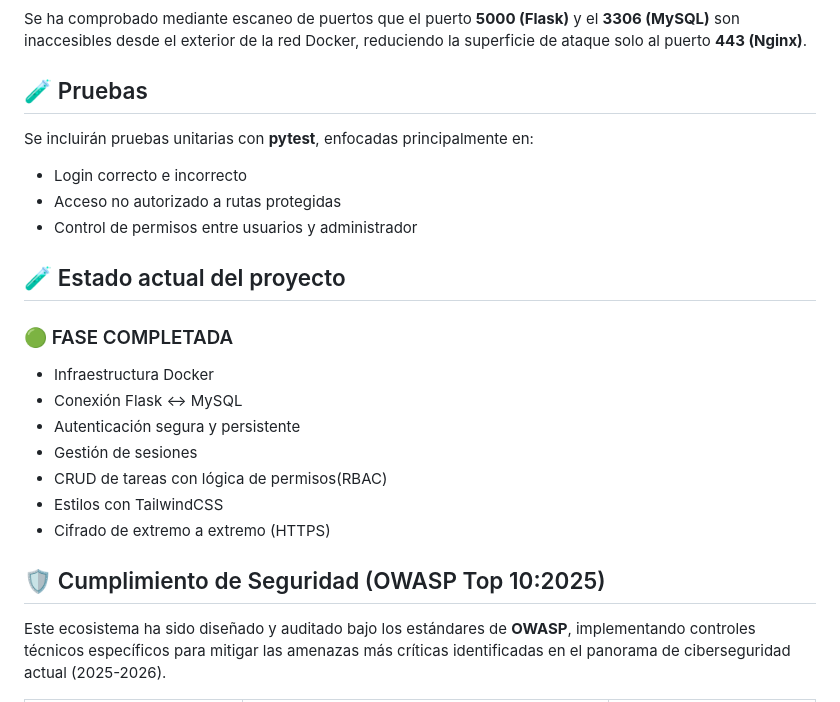
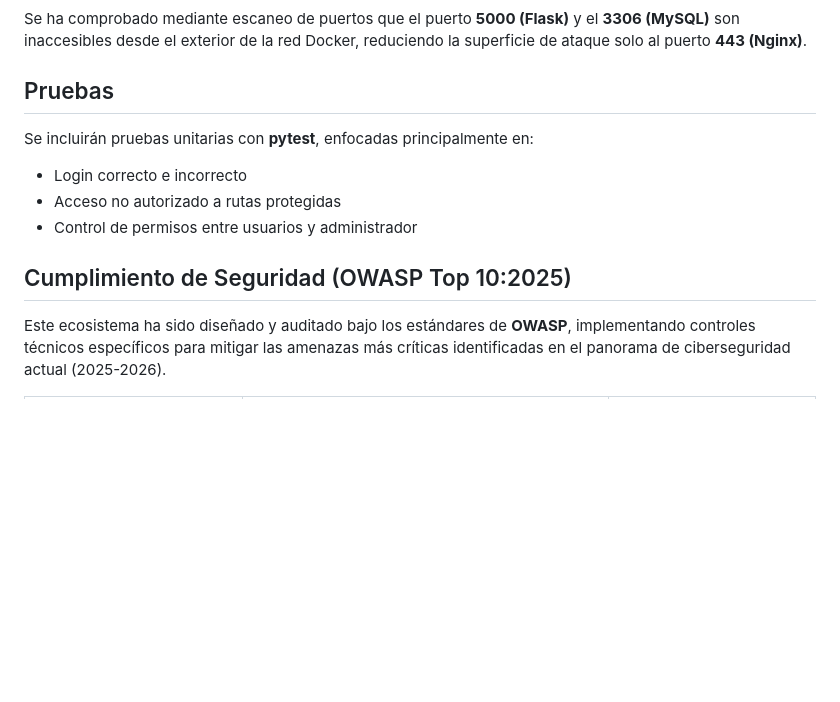
Before and after one commit to Jvazesp2002/secure-todo-app, a Markdown page: README.md, the part around one of its changes. GitHub-like rendering; blank space fills up the shorter version.

Commit message:
Refactor README.md to improve formatting and remove emoji for consistency

```diff
--- a/README.md
+++ b/README.md
@@ -157,7 +157,7 @@ Intentos de realizar peticiones `POST` (como creación de tareas) desde herramie
 Se ha comprobado mediante escaneo de puertos que el puerto **5000 (Flask)** y el **3306 (MySQL)** son inaccesibles desde el exterior de la red Docker, reduciendo la superficie de ataque solo al puerto **443 (Nginx)**.
 
 
-## 🧪 Pruebas
+##  Pruebas
 
 Se incluirán pruebas unitarias con **pytest**, enfocadas principalmente en:
 
@@ -165,18 +165,7 @@ Se incluirán pruebas unitarias con **pytest**, enfocadas principalmente en:
 - Acceso no autorizado a rutas protegidas
 - Control de permisos entre usuarios y administrador
 
-## 🧪 Estado actual del proyecto
-
-### 🟢 FASE COMPLETADA
-- Infraestructura Docker
-- Conexión Flask ↔ MySQL
-- Autenticación segura y persistente
-- Gestión de sesiones
-- CRUD de tareas con lógica de permisos(RBAC)
-- Estilos con TailwindCSS
-- Cifrado de extremo a extremo (HTTPS)
-
-## 🛡️ Cumplimiento de Seguridad (OWASP Top 10:2025)
+##  Cumplimiento de Seguridad (OWASP Top 10:2025)
 
 Este ecosistema ha sido diseñado y auditado bajo los estándares de **OWASP**, implementando controles técnicos específicos para mitigar las amenazas más críticas identificadas en el panorama de ciberseguridad actual (2025-2026).
 
```
Also changed, not shown: other parts of README.md (+14 -14 lines).
